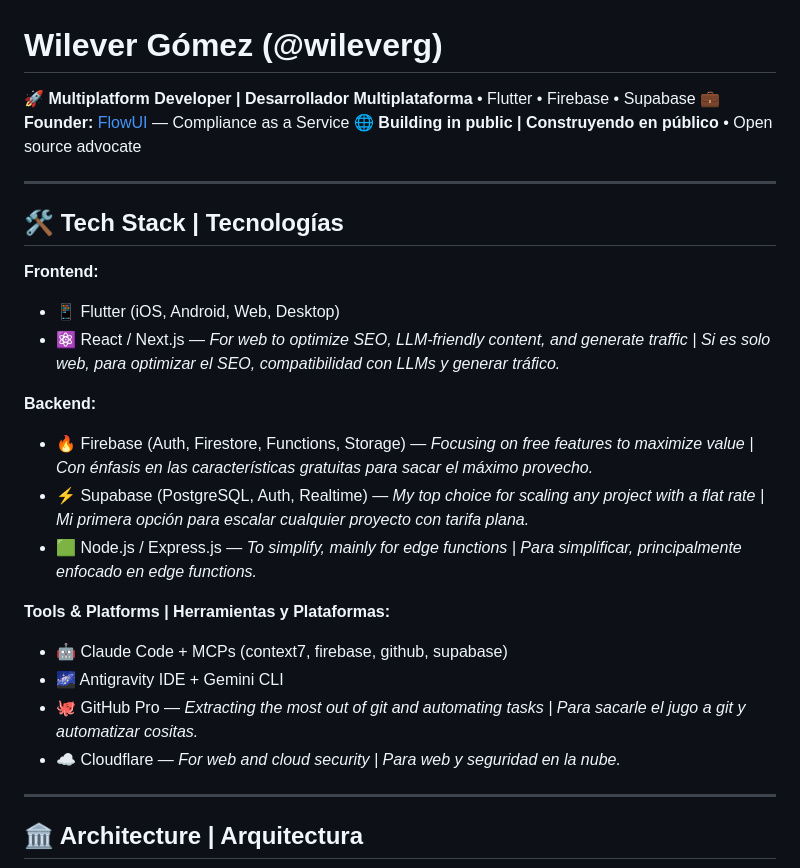
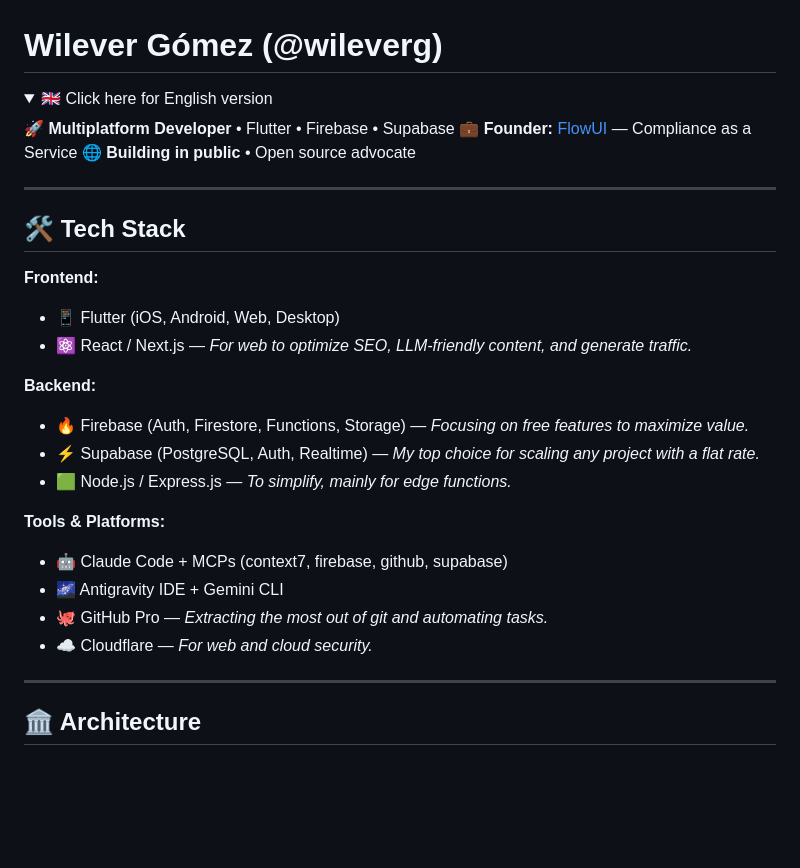
Before and after one commit to wileverg/wileverg, a Markdown page: README.md, the part around one of its changes. Rendered like a GitHub page; folded sections open; blank space fills up the shorter version.

````diff
--- a/README.md
+++ b/README.md
@@ -1,34 +1,37 @@
 # Wilever Gómez (@wileverg)
 
-🚀 **Multiplatform Developer | Desarrollador Multiplataforma** • Flutter • Firebase • Supabase
+<details>
+<summary>🇬🇧 Click here for English version</summary>
+
+🚀 **Multiplatform Developer** • Flutter • Firebase • Supabase
 💼 **Founder:** [FlowUI](https://flowui.app) — Compliance as a Service
-🌐 **Building in public | Construyendo en público** • Open source advocate
+🌐 **Building in public** • Open source advocate
 
 ---
 
-## 🛠 Tech Stack | Tecnologías
+## 🛠 Tech Stack
 
 **Frontend:**
 
 - 📱 Flutter (iOS, Android, Web, Desktop)
-- ⚛️ React / Next.js — *For web to optimize SEO, LLM-friendly content, and generate traffic | Si es solo web, para optimizar el SEO, compatibilidad con LLMs y generar tráfico.*
+- ⚛️ React / Next.js — *For web to optimize SEO, LLM-friendly content, and generate traffic.*
 
 **Backend:**
 
-- 🔥 Firebase (Auth, Firestore, Functions, Storage) — *Focusing on free features to maximize value | Con énfasis en las características gratuitas para sacar el máximo provecho.*
-- ⚡ Supabase (PostgreSQL, Auth, Realtime) — *My top choice for scaling any project with a flat rate | Mi primera opción para escalar cualquier proyecto con tarifa plana.*
-- 🟩 Node.js / Express.js — *To simplify, mainly for edge functions | Para simplificar, principalmente enfocado en edge functions.*
+- 🔥 Firebase (Auth, Firestore, Functions, Storage) — *Focusing on free features to maximize value.*
+- ⚡ Supabase (PostgreSQL, Auth, Realtime) — *My top choice for scaling any project with a flat rate.*
+- 🟩 Node.js / Express.js — *To simplify, mainly for edge functions.*
 
-**Tools & Platforms | Herramientas y Plataformas:**
+**Tools & Platforms:**
 
 - 🤖 Claude Code + MCPs (context7, firebase, github, supabase)
 - 🌌 Antigravity IDE + Gemini CLI
-- 🐙 GitHub Pro — *Extracting the most out of git and automating tasks | Para sacarle el jugo a git y automatizar cositas.*
-- ☁️ Cloudflare — *For web and cloud security | Para web y seguridad en la nube.*
+- 🐙 GitHub Pro — *Extracting the most out of git and automating tasks.*
+- ☁️ Cloudflare — *For web and cloud security.*
 
 ---
 
-## 🏛 Architecture | Arquitectura
+## 🏛 Architecture
 
 ```mermaid
 graph TD
````
Also changed, not shown: other parts of README.md (+132 -22 lines), BLOG_SUMMARY.md (deleted, +0 -62 lines).
